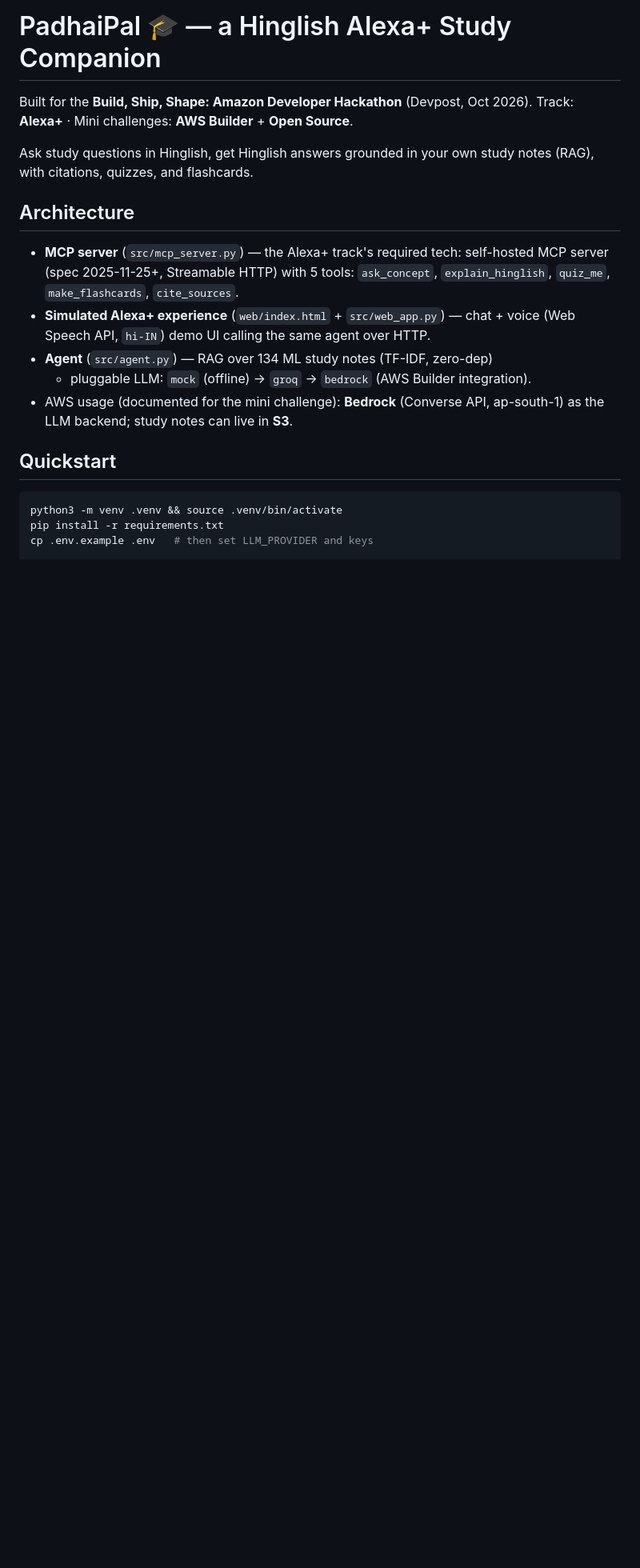
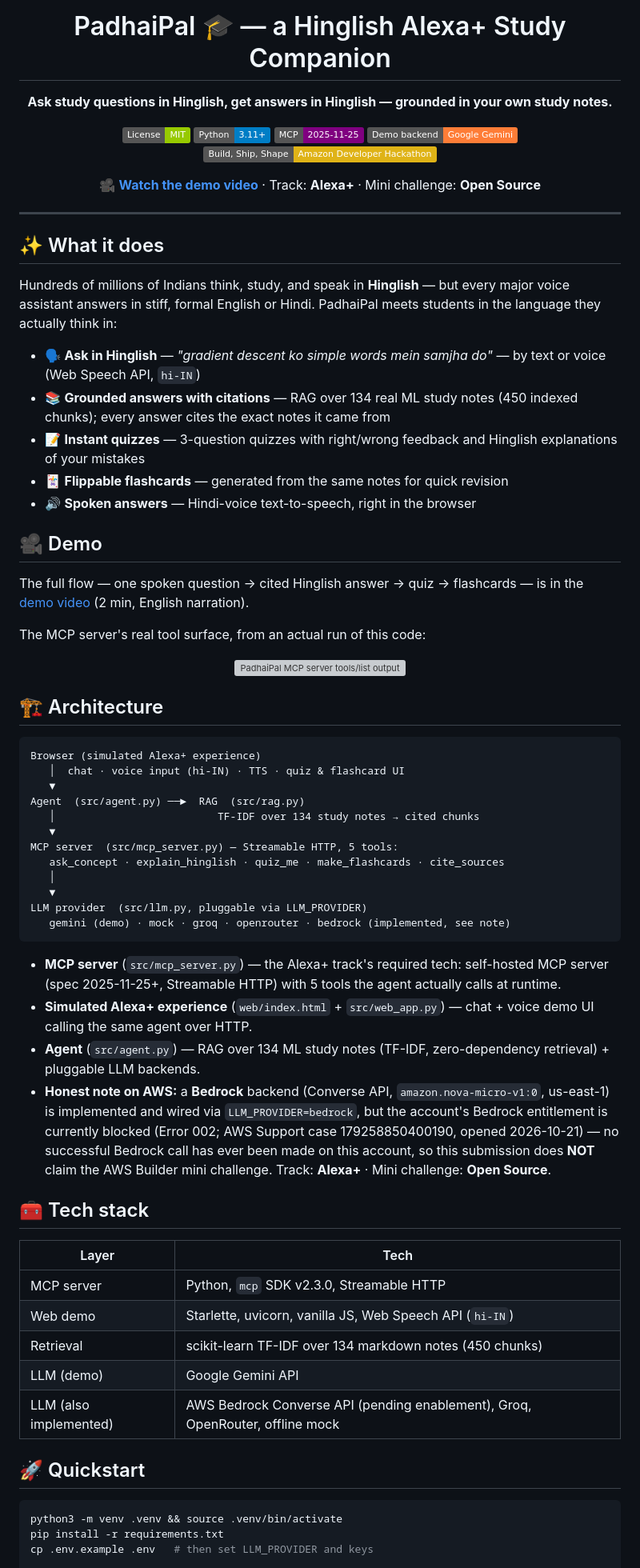
Before and after one commit to vckshood/PadhaiPal---Hinglish-Alexa-study-companion, a Markdown page: README.md, the part around one of its changes. Shown at 80% size. Drawn GitHub-style; badges without logos; blank space fills up the shorter version; grey boxes are pictures that could not be loaded.

Commit message:
Professional README with banner

````diff
--- a/README.md
+++ b/README.md
@@ -1,24 +5,72 @@
 # PadhaiPal 🎓 — a Hinglish Alexa+ Study Companion
 
-Built for the **Build, Ship, Shape: Amazon Developer Hackathon** (Devpost, Oct 2026).
-Track: **Alexa+** · Mini challenges: **AWS Builder** + **Open Source**.
+**Ask study questions in Hinglish, get answers in Hinglish — grounded in your own study notes.**
 
-Ask study questions in Hinglish, get Hinglish answers grounded in your own
-study notes (RAG), with citations, quizzes, and flashcards.
+[![License: MIT](https://img.shields.io/badge/License-MIT-green.svg)](LICENSE)
+[![Python 3.11+](https://img.shields.io/badge/Python-3.11%2B-blue.svg)](https://www.python.org/)
+[![MCP spec 2025-11-25](https://img.shields.io/badge/MCP-2025--11--25-purple.svg)](https://modelcontextprotocol.io/)
+[![Demo backend: Gemini](https://img.shields.io/badge/Demo%20backend-Google%20Gemini-orange.svg)](https://ai.google.dev/)
+[![Hackathon](https://img.shields.io/badge/Build%2C%20Ship%2C%20Shape-Amazon%20Developer%20Hackathon-yellow.svg)](https://amazonappdev2026.devpost.com/)
 
-## Architecture
+🎥 **[Watch the demo video](https://youtu.be/6iEvzrVgFB4)** · Track: **Alexa+** · Mini challenge: **Open Source**
 
-- **MCP server** (`src/mcp_server.py`) — the Alexa+ track's required tech:
-  self-hosted MCP server (spec 2025-11-25+, Streamable HTTP) with 5 tools:
-  `ask_concept`, `explain_hinglish`, `quiz_me`, `make_flashcards`, `cite_sources`.
-- **Simulated Alexa+ experience** (`web/index.html` + `src/web_app.py`) — chat +
-  voice (Web Speech API, `hi-IN`) demo UI calling the same agent over HTTP.
-- **Agent** (`src/agent.py`) — RAG over 134 ML study notes (TF-IDF, zero-dep)
-  + pluggable LLM: `mock` (offline) → `groq` → `bedrock` (AWS Builder integration).
-- AWS usage (documented for the mini challenge): **Bedrock** (Converse API,
-  ap-south-1) as the LLM backend; study notes can live in **S3**.
+</div>
 
-## Quickstart
+---
+
+## ✨ What it does
+
+Hundreds of millions of Indians think, study, and speak in **Hinglish** — but every major voice assistant answers in stiff, formal English or Hindi. PadhaiPal meets students in the language they actually think in:
+
+- 🗣️ **Ask in Hinglish** — *"gradient descent ko simple words mein samjha do"* — by text or voice (Web Speech API, `hi-IN`)
+- 📚 **Grounded answers with citations** — RAG over 134 real ML study notes (450 indexed chunks); every answer cites the exact notes it came from
+- 📝 **Instant quizzes** — 3-question quizzes with right/wrong feedback and Hinglish explanations of your mistakes
+- 🃏 **Flippable flashcards** — generated from the same notes for quick revision
+- 🔊 **Spoken answers** — Hindi-voice text-to-speech, right in the browser
+
+## 🎥 Demo
+
+The full flow — one spoken question → cited Hinglish answer → quiz → flashcards — is in the [demo video](https://youtu.be/6iEvzrVgFB4) (2 min, English narration).
+
+The MCP server's real tool surface, from an actual run of this code:
+
+<div align="center">
+<img src="docs/assets/mcp-terminal.png" alt="PadhaiPal MCP server tools/list output" width="720">
+</div>
+
+## 🏗️ Architecture
+
+```
+Browser (simulated Alexa+ experience)
+   │  chat · voice input (hi-IN) · TTS · quiz & flashcard UI
+   ▼
+Agent  (src/agent.py) ──►  RAG  (src/rag.py)
+   │                          TF-IDF over 134 study notes → cited chunks
+   ▼
+MCP server  (src/mcp_server.py) — Streamable HTTP, 5 tools:
+   ask_concept · explain_hinglish · quiz_me · make_flashcards · cite_sources
+   │
+   ▼
+LLM provider  (src/llm.py, pluggable via LLM_PROVIDER)
+   gemini (demo) · mock · groq · openrouter · bedrock (implemented, see note)
+```
+
+- **MCP server** (`src/mcp_server.py`) — the Alexa+ track's required tech: self-hosted MCP server (spec 2025-11-25+, Streamable HTTP) with 5 tools the agent actually calls at runtime.
+- **Simulated Alexa+ experience** (`web/index.html` + `src/web_app.py`) — chat + voice demo UI calling the same agent over HTTP.
+- **Agent** (`src/agent.py`) — RAG over 134 ML study notes (TF-IDF, zero-dependency retrieval) + pluggable LLM backends.
+- **Honest note on AWS:** a **Bedrock** backend (Converse API, `amazon.nova-micro-v1:0`, us-east-1) is implemented and wired via `LLM_PROVIDER=bedrock`, but the account's Bedrock entitlement is currently blocked (Error 002; AWS Support case 179258850400190, opened 2026-10-21) — no successful Bedrock call has ever been made on this account, so this submission does **NOT** claim the AWS Builder mini challenge. Track: **Alexa+** · Mini challenge: **Open Source**.
+
+## 🧰 Tech stack
+
+| Layer | Tech |
+|---|---|
+| MCP server | Python, `mcp` SDK v2.3.0, Streamable HTTP |
+| Web demo | Starlette, uvicorn, vanilla JS, Web Speech API (`hi-IN`) |
+| Retrieval | scikit-learn TF-IDF over 134 markdown notes (450 chunks) |
+| LLM (demo) | Google Gemini API |
+| LLM (also implemented) | AWS Bedrock Converse API (pending enablement), Groq, OpenRouter, offline mock |
+
+## 🚀 Quickstart
 
 ```bash
 python3 -m venv .venv && source .venv/bin/activate
````
Also changed, not shown: other parts of README.md (+35 -16 lines).
